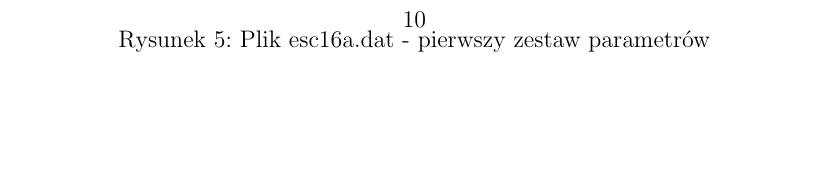
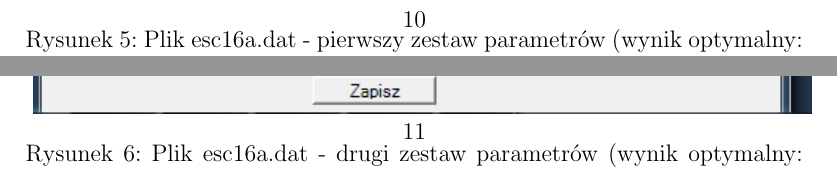
Before and after one commit to Kristofers93/qap-project, a LaTeX document (doku/Mrowki.tex): part of page 10 of 10 before the commit and two parts of pages 10 and 11 of 11 after it, the two joined at a grey line, cut so that both start at the same text, the shorter picture padded with empty space. Compiled offline with pdfLaTeX.

Commit message:
dokumentacja mrówek - ostateczna

```diff
--- a/doku/Mrowki.tex
+++ b/doku/Mrowki.tex
@@ -161,7 +161,15 @@ Poniżej przedstawiono kilka przykładowych wywołań algorytmu dla różnych~pr
       % wstawienie obrazka
       \includegraphics{wykres31.png}
 }
-\caption[Podpis_do_spisu]{Plik esc16a.dat - pierwszy zestaw parametrów}
+\caption[Podpis_do_spisu]{Plik esc16a.dat - pierwszy zestaw parametrów (wynik optymalny: 68)}
+\end{figure}
+
+\begin{figure}
+\resizebox{14cm}{!}{
+      % wstawienie obrazka
+      \includegraphics{wykres32.png}
+}
+\caption[Podpis_do_spisu]{Plik esc16a.dat - drugi zestaw parametrów (wynik optymalny: 68)}
 \end{figure}
 
 \end{document}
```
Also changed, not shown: doku/Mrowki.pdf, doku/wykres32.png (added), doku/Mrowki.tex (8 more changed lines).
